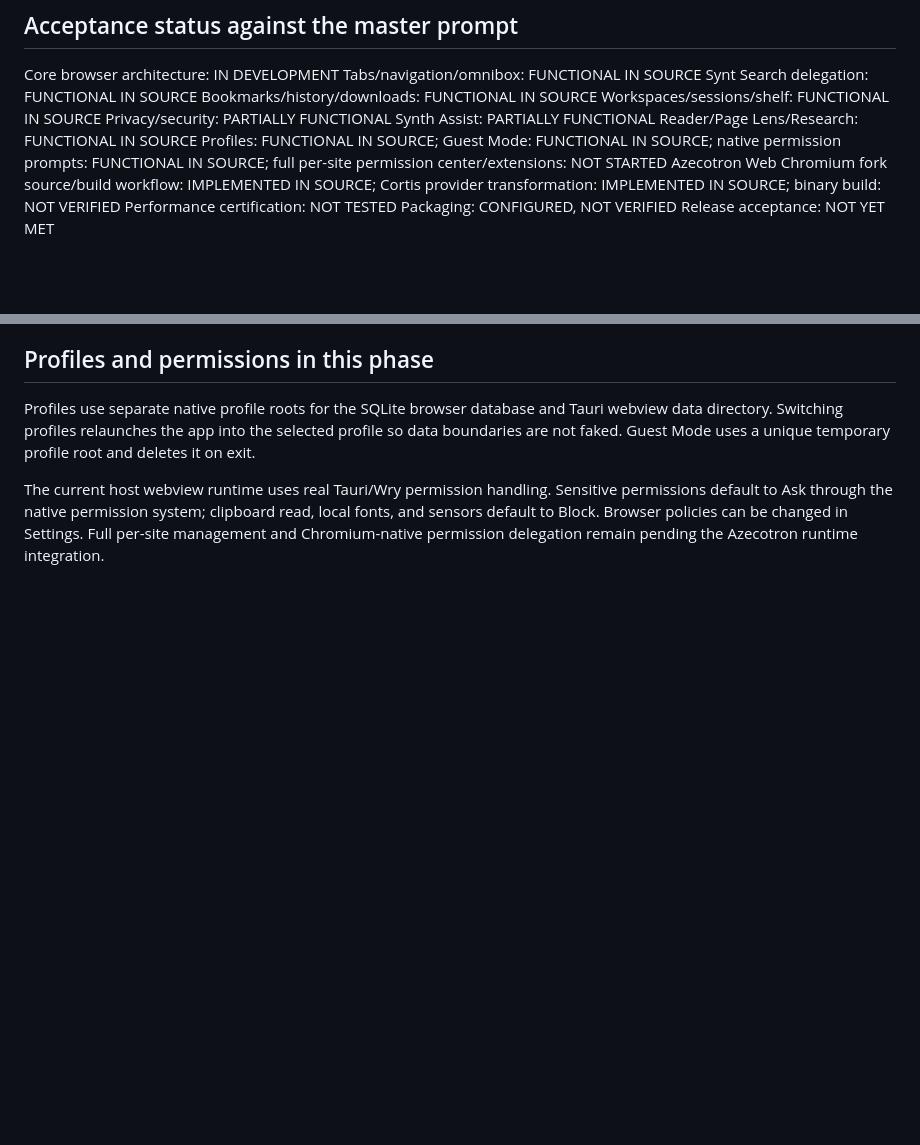
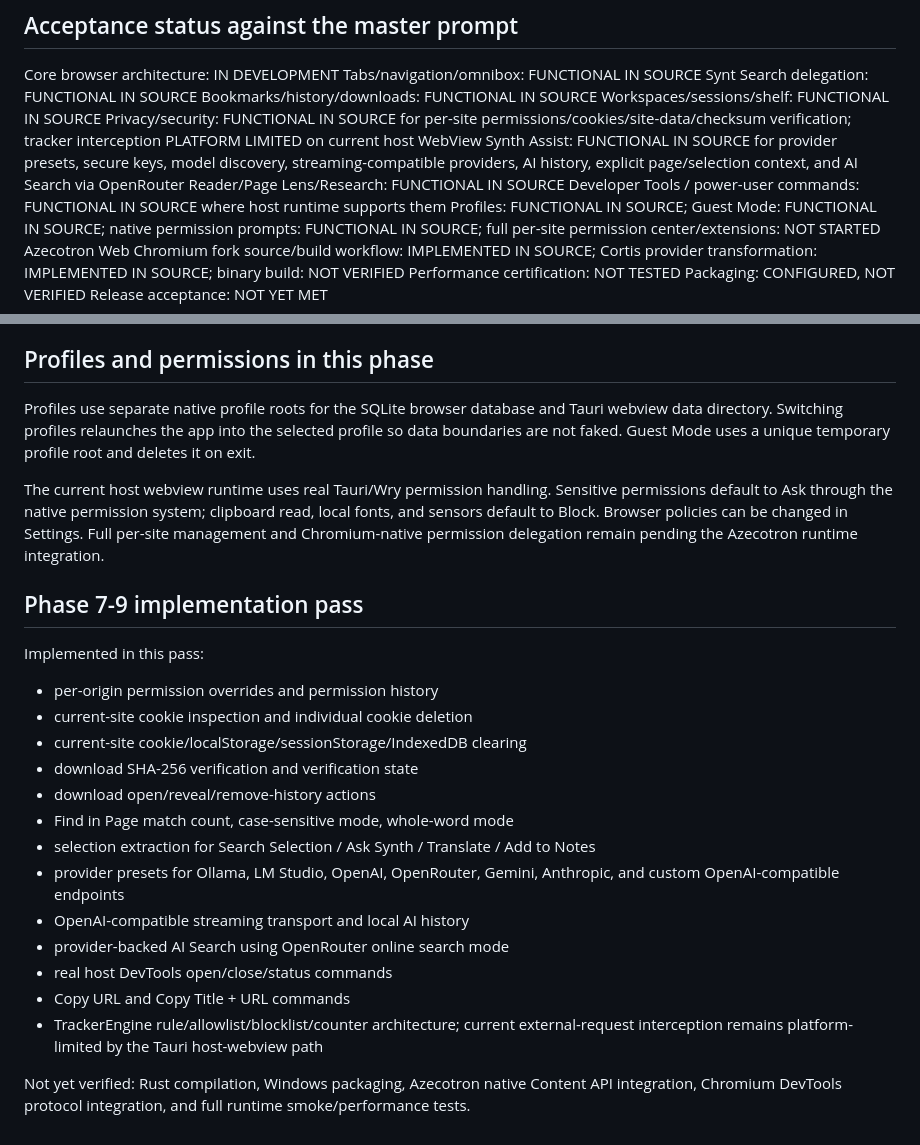
Before and after one commit to aztecianbatman-sys/SynthWeb, a Markdown page: docs/status.md, 2 parts joined by grey strips. Drawn GitHub-style; blank space fills up the shorter version.

Commit message:
docs: finalize Phase 7-9 implementation status

```diff
--- a/docs/status.md
+++ b/docs/status.md
@@ -114,9 +114,10 @@ Tabs/navigation/omnibox: FUNCTIONAL IN SOURCE
 Synt Search delegation: FUNCTIONAL IN SOURCE
 Bookmarks/history/downloads: FUNCTIONAL IN SOURCE
 Workspaces/sessions/shelf: FUNCTIONAL IN SOURCE
-Privacy/security: PARTIALLY FUNCTIONAL
-Synth Assist: PARTIALLY FUNCTIONAL
+Privacy/security: FUNCTIONAL IN SOURCE for per-site permissions/cookies/site-data/checksum verification; tracker interception PLATFORM LIMITED on current host WebView
+Synth Assist: FUNCTIONAL IN SOURCE for provider presets, secure keys, model discovery, streaming-compatible providers, AI history, explicit page/selection context, and AI Search via OpenRouter
 Reader/Page Lens/Research: FUNCTIONAL IN SOURCE
+Developer Tools / power-user commands: FUNCTIONAL IN SOURCE where host runtime supports them
 Profiles: FUNCTIONAL IN SOURCE; Guest Mode: FUNCTIONAL IN SOURCE; native permission prompts: FUNCTIONAL IN SOURCE; full per-site permission center/extensions: NOT STARTED
 Azecotron Web Chromium fork source/build workflow: IMPLEMENTED IN SOURCE; Cortis provider transformation: IMPLEMENTED IN SOURCE; binary build: NOT VERIFIED
 Performance certification: NOT TESTED
@@ -128,3 +129,22 @@ Release acceptance: NOT YET MET
 Profiles use separate native profile roots for the SQLite browser database and Tauri webview data directory. Switching profiles relaunches the app into the selected profile so data boundaries are not faked. Guest Mode uses a unique temporary profile root and deletes it on exit.
 
 The current host webview runtime uses real Tauri/Wry permission handling. Sensitive permissions default to Ask through the native permission system; clipboard read, local fonts, and sensors default to Block. Browser policies can be changed in Settings. Full per-site management and Chromium-native permission delegation remain pending the Azecotron runtime integration.
+
+## Phase 7-9 implementation pass
+
+Implemented in this pass:
+- per-origin permission overrides and permission history
+- current-site cookie inspection and individual cookie deletion
+- current-site cookie/localStorage/sessionStorage/IndexedDB clearing
+- download SHA-256 verification and verification state
+- download open/reveal/remove-history actions
+- Find in Page match count, case-sensitive mode, whole-word mode
+- selection extraction for Search Selection / Ask Synth / Translate / Add to Notes
+- provider presets for Ollama, LM Studio, OpenAI, OpenRouter, Gemini, Anthropic, and custom OpenAI-compatible endpoints
+- OpenAI-compatible streaming transport and local AI history
+- provider-backed AI Search using OpenRouter online search mode
+- real host DevTools open/close/status commands
+- Copy URL and Copy Title + URL commands
+- TrackerEngine rule/allowlist/blocklist/counter architecture; current external-request interception remains platform-limited by the Tauri host-webview path
+
+Not yet verified: Rust compilation, Windows packaging, Azecotron native Content API integration, Chromium DevTools protocol integration, and full runtime smoke/performance tests.
```
